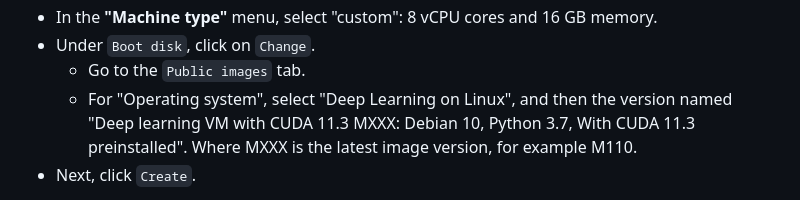
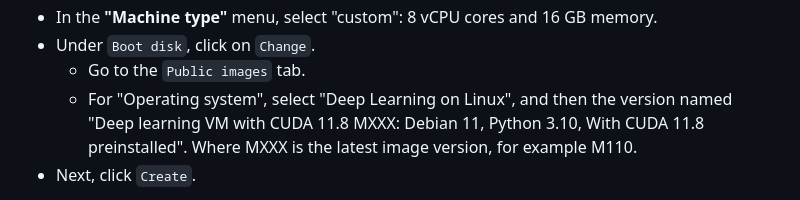
Before and after one commit to dml-cth/deep-machine-learning, a Markdown page: instructions/02_google_cloud_instructions.md, the part around the change. GitHub-like rendering.

```diff
--- a/instructions/02_google_cloud_instructions.md
+++ b/instructions/02_google_cloud_instructions.md
@@ -66,7 +66,7 @@ You will always be interacting with your instance in Google's servers via a term
 - In the **"Machine type"** menu, select "custom": 8 vCPU cores and 16 GB memory.
 - Under `Boot disk`, click on `Change`.
   - Go to the `Public images` tab.
-  - For "Operating system", select "Deep Learning on Linux", and then the version named "Deep learning VM with CUDA 11.3 MXXX: Debian 10, Python 3.7, With CUDA 11.3 preinstalled". Where MXXX is the latest image version, for example M110.
+  - For "Operating system", select "Deep Learning on Linux", and then the version named "Deep learning VM with CUDA 11.8 MXXX: Debian 11, Python 3.10, With CUDA 11.8 preinstalled". Where MXXX is the latest image version, for example M110.
 - Next, click `Create`.
 
 **Note:** Once the instance is created, it will be automatically started, and will begin to consume your credits. You will see it listed like in below screenshot, where the green symbol indicates it is running.<br />
```
